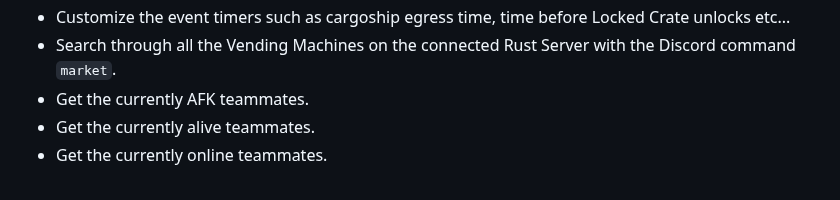
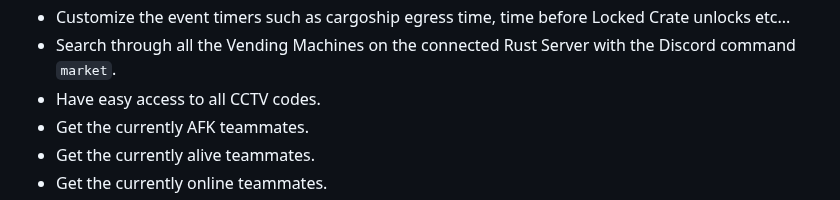
Before and after one commit to alexemanuelol/rustplusplus, a Markdown page: docs/full_list_features.md, the part around the change. Drawn GitHub-style.

```diff
--- a/docs/full_list_features.md
+++ b/docs/full_list_features.md
@@ -41,6 +41,7 @@
 * Retrieve the map with Monument names and Map Markers.
 * Customize the event timers such as cargoship egress time, time before Locked Crate unlocks etc...
 * Search through all the Vending Machines on the connected Rust Server with the Discord command `market`.
+* Have easy access to all CCTV codes.
 * Get the currently AFK teammates.
 * Get the currently alive teammates.
 * Get the currently online teammates.
```
Also changed, not shown: docs/commands.md (+10 -0 lines), docs/images/cctv.png (added), 14 other files.
